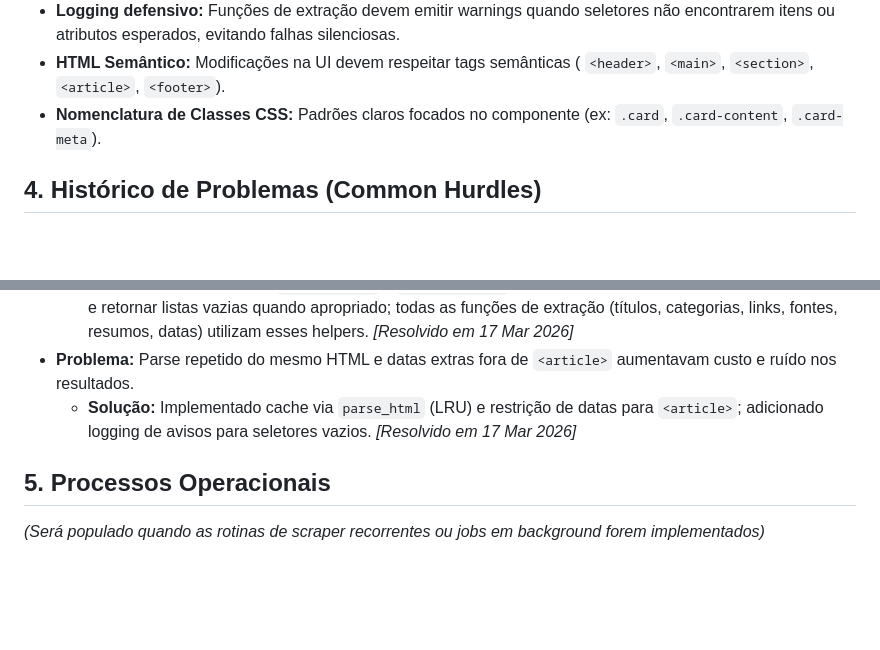
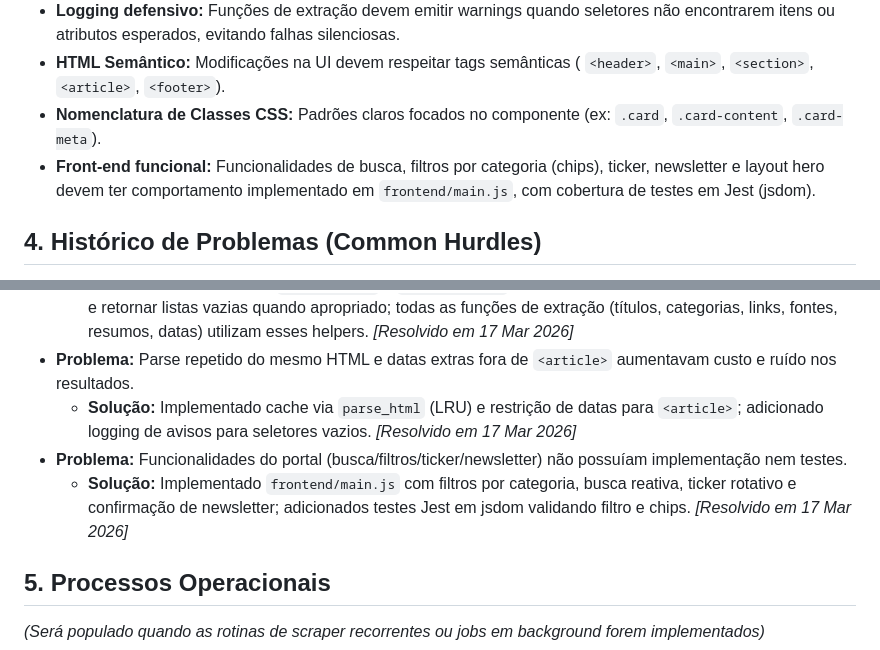
Before and after one commit to davidogral/Web-data, a Markdown page: AGENTS.MD, 2 parts joined by grey strips. GitHub-like rendering; blank space fills up the shorter version.

Commit message:
chore: document new frontend features
- registra no AGENTS.MD as funcionalidades implementadas (busca, filtros, ticker, newsletter) e testes Jest

```diff
--- a/AGENTS.MD
+++ b/AGENTS.MD
@@ -50,6 +50,7 @@ Web+data/
 - **Logging defensivo:** Funções de extração devem emitir warnings quando seletores não encontrarem itens ou atributos esperados, evitando falhas silenciosas.
 - **HTML Semântico:** Modificações na UI devem respeitar tags semânticas ( `<header>`, `<main>`, `<section>`, `<article>`, `<footer>`).
 - **Nomenclatura de Classes CSS:** Padrões claros focados no componente (ex: `.card`, `.card-content`, `.card-meta`).
+- **Front-end funcional:** Funcionalidades de busca, filtros por categoria (chips), ticker, newsletter e layout hero devem ter comportamento implementado em `frontend/main.js`, com cobertura de testes em Jest (jsdom).
 
 ## 4. Histórico de Problemas (Common Hurdles)
 
@@ -61,6 +62,8 @@ Web+data/
   - **Solução:** Criados helpers `_ensure_soup` e `_extract_text` para validar entrada, normalizar texto/atributos e retornar listas vazias quando apropriado; todas as funções de extração (títulos, categorias, links, fontes, resumos, datas) utilizam esses helpers. *[Resolvido em 17 Mar 2026]*
 - **Problema:** Parse repetido do mesmo HTML e datas extras fora de `<article>` aumentavam custo e ruído nos resultados.
   - **Solução:** Implementado cache via `parse_html` (LRU) e restrição de datas para `<article>`; adicionado logging de avisos para seletores vazios. *[Resolvido em 17 Mar 2026]*
+- **Problema:** Funcionalidades do portal (busca/filtros/ticker/newsletter) não possuíam implementação nem testes.
+  - **Solução:** Implementado `frontend/main.js` com filtros por categoria, busca reativa, ticker rotativo e confirmação de newsletter; adicionados testes Jest em jsdom validando filtro e chips. *[Resolvido em 17 Mar 2026]*
 
 ## 5. Processos Operacionais
 
```
